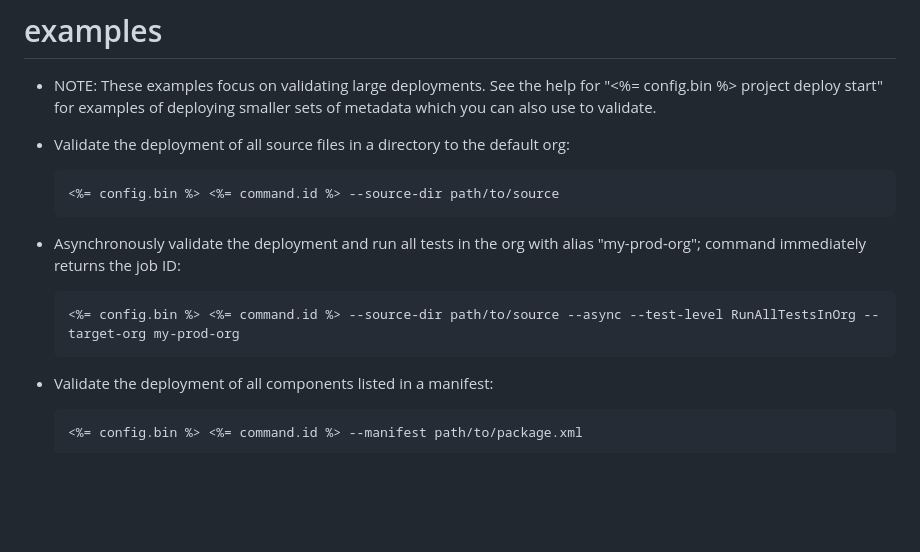
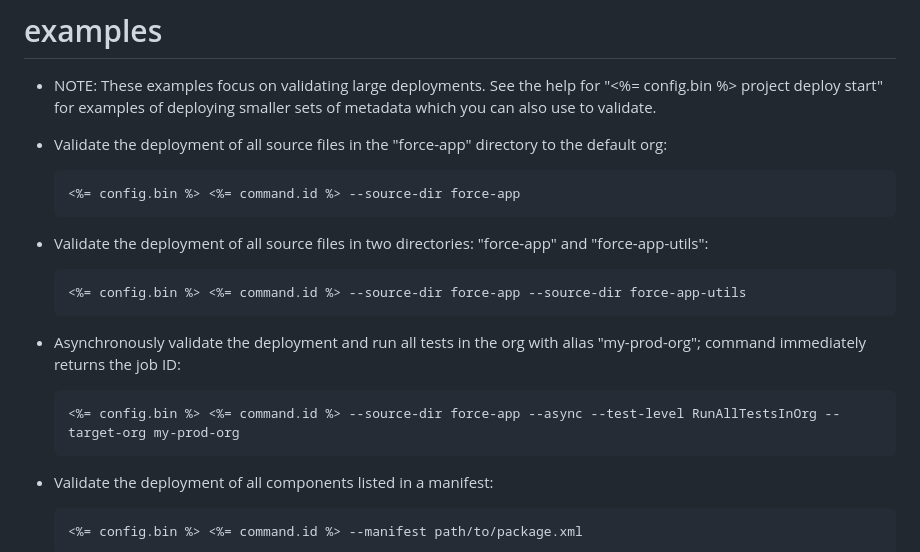
Before and after one commit to salesforcecli/plugin-deploy-retrieve, a Markdown page: messages/deploy.metadata.validate.md, the part around the change. Drawn GitHub-style; blank space fills up the shorter version.

```diff
--- a/messages/deploy.metadata.validate.md
+++ b/messages/deploy.metadata.validate.md
@@ -16,13 +16,17 @@ To validate the deployment of multiple metadata components, either set multiple
 
 - NOTE: These examples focus on validating large deployments. See the help for "<%= config.bin %> project deploy start" for examples of deploying smaller sets of metadata which you can also use to validate.
 
-- Validate the deployment of all source files in a directory to the default org:
+- Validate the deployment of all source files in the "force-app" directory to the default org:
 
-      <%= config.bin %> <%= command.id %> --source-dir path/to/source
+      <%= config.bin %> <%= command.id %> --source-dir force-app
+
+- Validate the deployment of all source files in two directories: "force-app" and "force-app-utils":
+
+      <%= config.bin %> <%= command.id %> --source-dir force-app --source-dir force-app-utils
 
 - Asynchronously validate the deployment and run all tests in the org with alias "my-prod-org"; command immediately returns the job ID:
 
-      <%= config.bin %> <%= command.id %> --source-dir path/to/source --async --test-level RunAllTestsInOrg --target-org my-prod-org
+      <%= config.bin %> <%= command.id %> --source-dir force-app --async --test-level RunAllTestsInOrg --target-org my-prod-org
 
 - Validate the deployment of all components listed in a manifest:
 
```
Also changed, not shown: messages/retrieve.start.md (+13 -13 lines), 1 other file.
